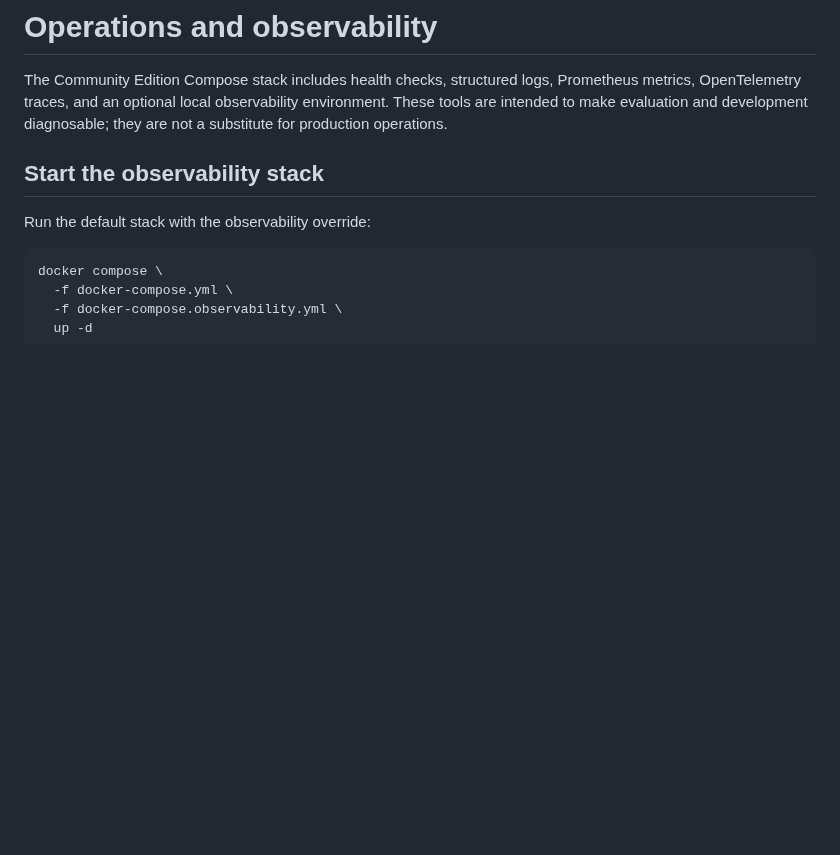
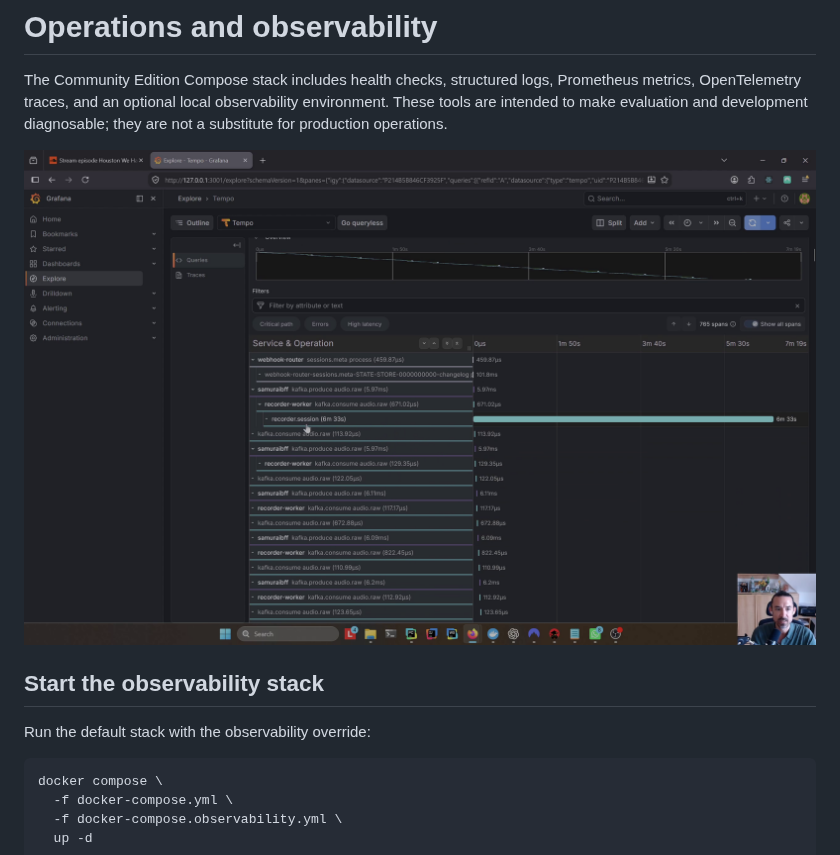
Before and after one commit to nanosamurai/nanosamurai, a Markdown page: docs/operations-and-observability.md, the part around the change. GitHub-like rendering; pictures changed too: docs/tempo.png (added); blank space fills up the shorter version.

Commit message:
add observability screenshot

```diff
--- a/docs/operations-and-observability.md
+++ b/docs/operations-and-observability.md
@@ -4,6 +4,8 @@ The Community Edition Compose stack includes health checks, structured logs,
 Prometheus metrics, OpenTelemetry traces, and an optional local observability
 environment. These tools are intended to make evaluation and development
 diagnosable; they are not a substitute for production operations.
+
+<img src="tempo.png"/>
 
 ## Start the observability stack
 
```
Also changed, not shown: README.md (+2 -0 lines).
